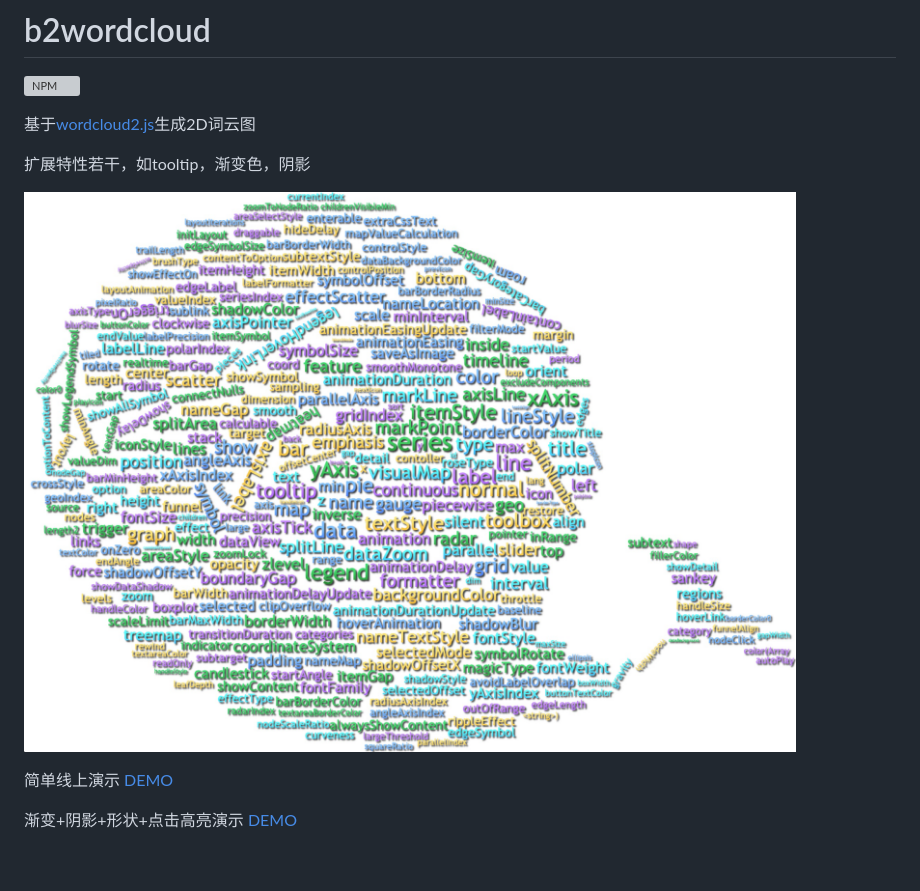
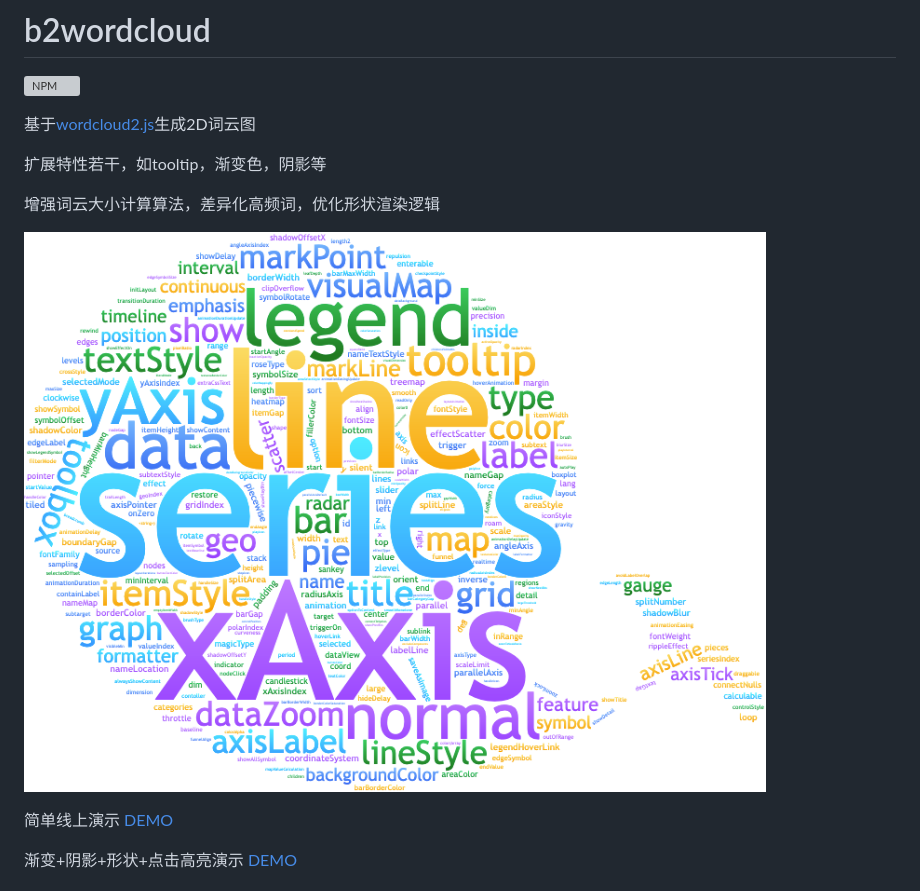
Before and after one commit to holanlan/b2wordcloud, a Markdown page: README.md, the part around the change. Rendered like a GitHub page; pictures changed too: demo2.png (added); blank space fills up the shorter version; grey boxes are pictures that could not be loaded.

Commit message:
docs: README.md update

```diff
--- a/README.md
+++ b/README.md
@@ -4,9 +4,11 @@
 
 基于[wordcloud2.js](https://github.com/timdream/wordcloud2.js)生成2D词云图
 
-扩展特性若干，如tooltip，渐变色，阴影
+扩展特性若干，如tooltip，渐变色，阴影等
 
-![](./demo.jpeg)
+增强词云大小计算算法，差异化高频词，优化形状渲染逻辑
+
+![](./demo2.png)
 
 简单线上演示 [DEMO](https://holanlan.github.io/b2wordcloud/)
 
```
